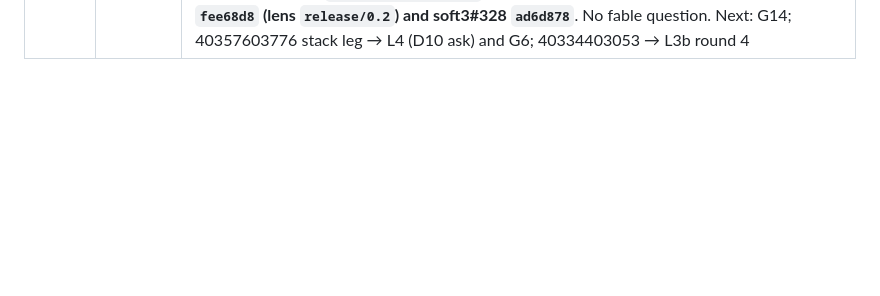
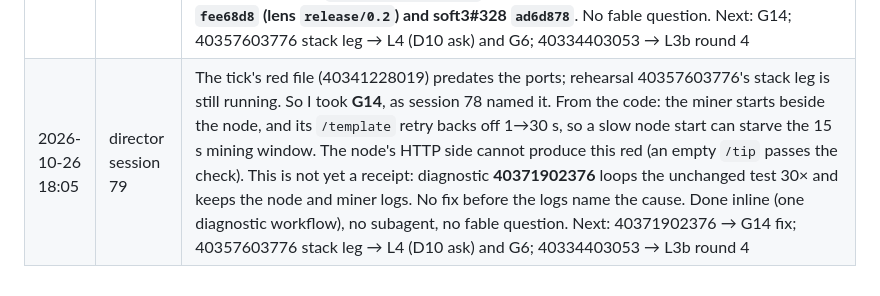
Before and after one commit to cyberia-to/soft3, a Markdown page: release/director/plan.md, the part around one of its changes. GitHub-like rendering; blank space fills up the shorter version.

Commit message:
plan: session 79 — G14 doing, diagnostic 40371902376
Co-Authored-By: Claude Opus 5.5 <noreply@anthropic.com>

```diff
--- a/release/director/plan.md
+++ b/release/director/plan.md
@@ -217,3 +217,4 @@ reading the order: G2 makes "green" checkable for every sibling PR; L1 → L2
 | 2026-10-26 16:40 | director session 75 | The tick and rehearsal 40357603776 (still running) brought nothing for an open row, so I took **L4b** as session 74 named it. **Cause: the test asserted the withholding bound at the nominal q; the spec's derivation is exact at the realized share |A|/T.** Diagnostic **40358498794**: before the port green, at #86 red; over 32 beacons the nominal bound red in 4/128 (hemera 0.3.1) and 8/128 (0.4.0), each with A/N > q; the realized bound 0/256. **foculus#87** asserts at the realized share; run **40360099242**: full suite 0 failed on both stands. Merged foculus#87 → `release/phase1` `c39b7fa` and `release/phase1` → #86 `0551e3b` (tree = the verified `0334520`); receipt on #86. foculus's default suite at the port has no known red. Rehearsal 40357603776 took #86 at `98df7a6`, so its stack-foculus will still show this red, now explained. 1 subagent (sonnet), no fable. Next: 40357603776 → L4 (D10 ask) and G6; 40334403053 → L3b round 4 |
 | 2026-10-26 17:15 | director session 76 | Rehearsal **40357603776**'s four platform legs were in (its stack leg still running), so I took the reddest gate. **soft3 now resolves and builds**: with every ported head, `soft3-release` and `node-status` are green on linux x86_64, linux aarch64 and macOS aarch64; `soft3-tests` exits 0 with 285 + all binaries passed and was red only for one deprecation warning. **G12**: soft3#326 fixed it; diagnostic 40364373296 on the same stand: `warnings: 0`. **Merged `458bcc1`.** The same diagnostic found **G14** (`chain_adversary` liveness, 2/2 red there, 3/3 green in the rehearsal). The macOS x86_64 leg is red in honeycrisp `acpu` (aarch64-only code), **G13**. Done inline (one line and one diagnostic), no subagent, no fable question. Next: G13; G14; 40357603776 stack leg → L4 (D10 ask) and G6; 40334403053 → L3b round 4 |
 | 2026-10-26 17:50 | director sessions 77–78 | **G13 done.** Session 77 read the path (lens gpu took honeycrisp `aruminium` → `acpu` on every macOS), had a sonnet subagent narrow the Metal cfgs to Apple Silicon in lens (#41) and soft3 (#328), reviewed both, and dispatched diagnostic 40367247685; it ended while the Intel leg built, before its plan PR. Session 78 read the receipt (Intel: release build 0 errors, `warnings: 0`, node-status up, no honeycrisp compiled; Apple Silicon: Metal still built), re-reviewed (no bare `target_os = "macos"` metal site left in either head) and **merged lens#41 `fee68d8` (lens `release/0.2`) and soft3#328 `ad6d878`**. No fable question. Next: G14; 40357603776 stack leg → L4 (D10 ask) and G6; 40334403053 → L3b round 4 |
+| 2026-10-26 18:05 | director session 79 | The tick's red file (40341228019) predates the ports; rehearsal 40357603776's stack leg is still running. So I took **G14**, as session 78 named it. From the code: the miner starts beside the node, and its `/template` retry backs off 1→30 s, so a slow node start can starve the 15 s mining window. The node's HTTP side cannot produce this red (an empty `/tip` passes the check). This is not yet a receipt: diagnostic **40371902376** loops the unchanged test 30× and keeps the node and miner logs. No fix before the logs name the cause. Done inline (one diagnostic workflow), no subagent, no fable question. Next: 40371902376 → G14 fix; 40357603776 stack leg → L4 (D10 ask) and G6; 40334403053 → L3b round 4 |
```
Also changed, not shown: other parts of release/director/plan.md (+1 -1 lines).
